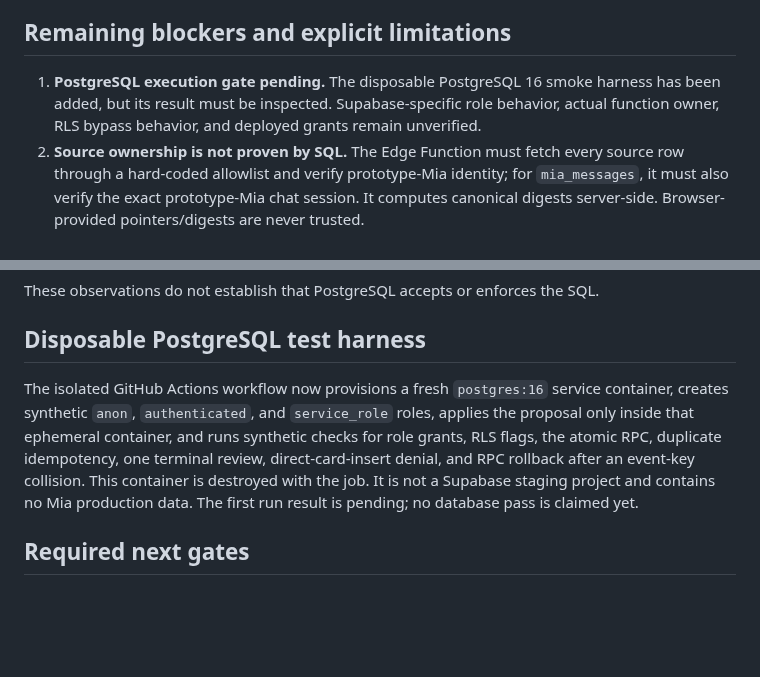
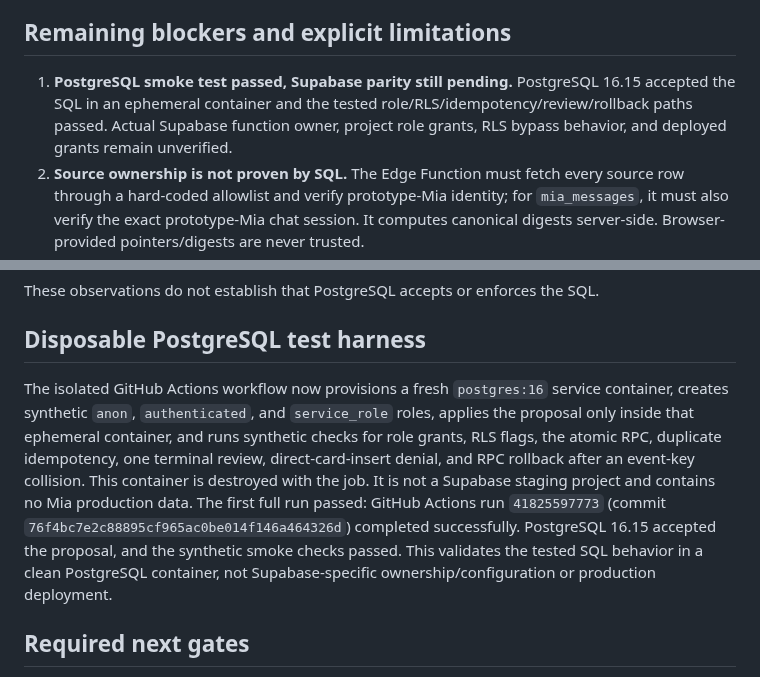
Before and after one commit to ZEEFSEE/ZEE, a Markdown page: docs/mia/forest-corner-private-card-sql-review-v1.3.md, 2 parts joined by grey strips. GitHub-like rendering; blank space fills up the shorter version.

Commit message:
Record successful disposable PostgreSQL V1.3 smoke run

```diff
--- a/docs/mia/forest-corner-private-card-sql-review-v1.3.md
+++ b/docs/mia/forest-corner-private-card-sql-review-v1.3.md
@@ -20,7 +20,7 @@ A source inspection found that the V1.3 SQL text had a truncated SHA-256 predica
 
 ## Remaining blockers and explicit limitations
 
-1. **PostgreSQL execution gate pending.** The disposable PostgreSQL 16 smoke harness has been added, but its result must be inspected. Supabase-specific role behavior, actual function owner, RLS bypass behavior, and deployed grants remain unverified.
+1. **PostgreSQL smoke test passed, Supabase parity still pending.** PostgreSQL 16.15 accepted the SQL in an ephemeral container and the tested role/RLS/idempotency/review/rollback paths passed. Actual Supabase function owner, project role grants, RLS bypass behavior, and deployed grants remain unverified.
 2. **Source ownership is not proven by SQL.** The Edge Function must fetch every source row through a hard-coded allowlist and verify prototype-Mia identity; for `mia_messages`, it must also verify the exact prototype-Mia chat session. It computes canonical digests server-side. Browser-provided pointers/digests are never trusted.
 3. **Revision flow is not yet complete.** V1.3 can represent a successor link and guards a `superseded` event, but does not yet provide one atomic revision RPC that inserts the successor, its initial proposal, and the predecessor's superseded event together. Do not enable revision writes until that RPC and its concurrency tests exist.
 4. **Review authorization remains an application responsibility.** The database can constrain event order and actor_scope values, but cannot prove that a human clicked an explicit review action. The Edge Function must authenticate the action and set `actor_scope` server-side.
@@ -43,7 +43,7 @@ These observations do not establish that PostgreSQL accepts or enforces the SQL.
 
 ## Disposable PostgreSQL test harness
 
-The isolated GitHub Actions workflow now provisions a fresh `postgres:16` service container, creates synthetic `anon`, `authenticated`, and `service_role` roles, applies the proposal only inside that ephemeral container, and runs synthetic checks for role grants, RLS flags, the atomic RPC, duplicate idempotency, one terminal review, direct-card-insert denial, and RPC rollback after an event-key collision. This container is destroyed with the job. It is not a Supabase staging project and contains no Mia production data. The first run result is pending; no database pass is claimed yet.
+The isolated GitHub Actions workflow now provisions a fresh `postgres:16` service container, creates synthetic `anon`, `authenticated`, and `service_role` roles, applies the proposal only inside that ephemeral container, and runs synthetic checks for role grants, RLS flags, the atomic RPC, duplicate idempotency, one terminal review, direct-card-insert denial, and RPC rollback after an event-key collision. This container is destroyed with the job. It is not a Supabase staging project and contains no Mia production data. The first full run passed: GitHub Actions run `41825597773` (commit `76f4bc7e2c88895cf965ac0be014f146a464326d`) completed successfully. PostgreSQL 16.15 accepted the proposal, and the synthetic smoke checks passed. This validates the tested SQL behavior in a clean PostgreSQL container, not Supabase-specific ownership/configuration or production deployment.
 
 ## Required next gates
 
```
